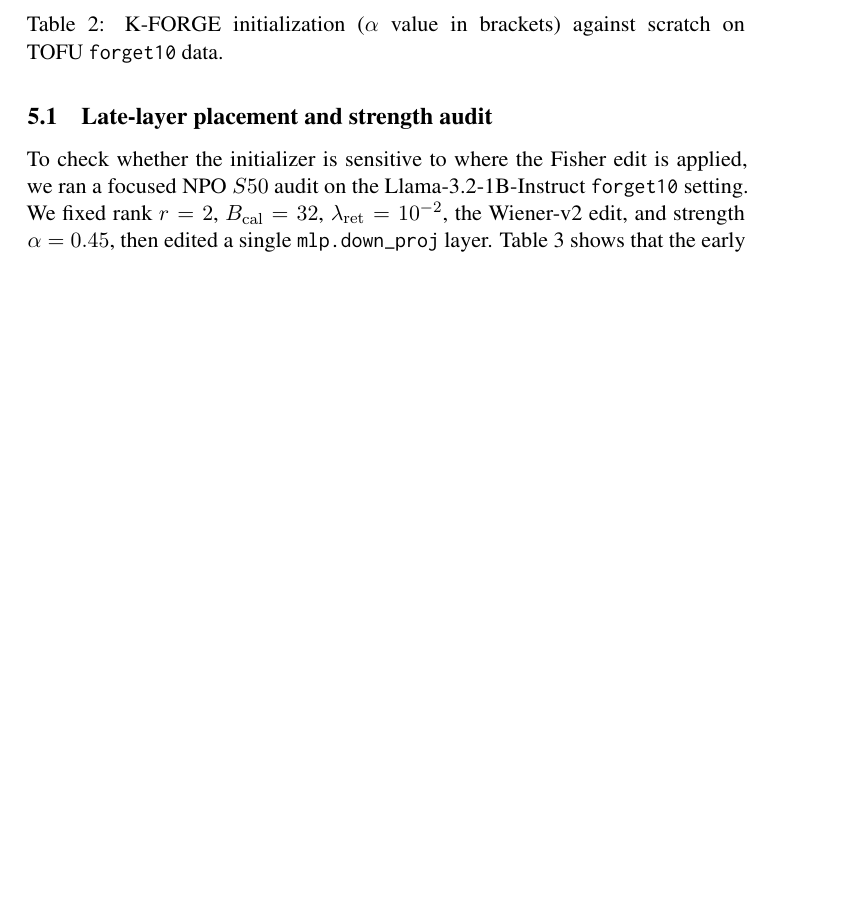
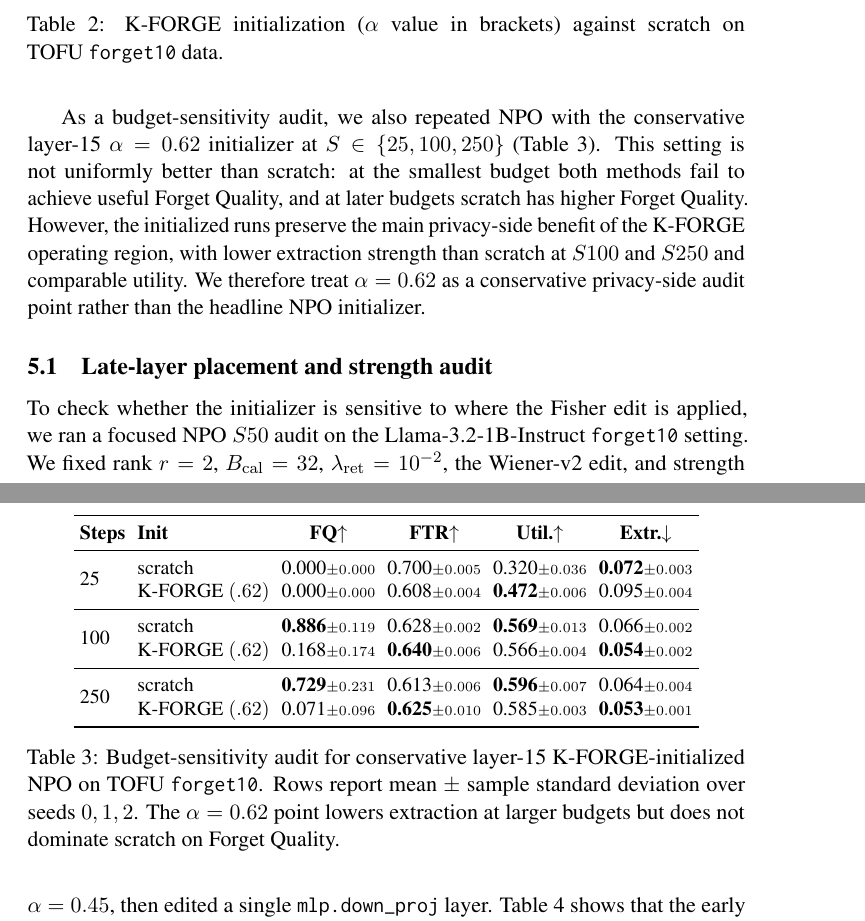
Before and after one commit to etomoscow/kron_unlearn, a LaTeX paper (main.tex): part of page 11 of 21 before the commit and two parts of pages 11 and 12 of 21 after it, the two joined at a grey line, cut so that both start at the same text, the shorter picture padded with empty space. Compiled offline with pdfLaTeX; a LaTeX package or settings file that is missing is left out.

Commit message:
Add budget sensitivity audit results

```diff
--- a/main.tex
+++ b/main.tex
@@ -485,6 +485,33 @@ K-FORGE improves every matched NPO budget (see Table~\ref{tab:init_forget10}). T
 
 Same yet slightly more uniform effect is observed for SimNPO. \textbf{K-FORGE} reduces forget probability at 50, 100, and 250 steps, while utility remains essentially unchanged. Our initializer is not tied to a specific preference loss: for NPO it gives a large early improvement, and for SimNPO it gives a steadier reduction in forget probability at negligible utility cost.
 
+As a budget-sensitivity audit, we also repeated NPO with the conservative layer-15 $\alpha=0.62$ initializer at $S\in\{25,100,250\}$ (Table~\ref{tab:budget_sensitivity_review}). This setting is not uniformly better than scratch: at the smallest budget both methods fail to achieve useful Forget Quality, and at later budgets scratch has higher Forget Quality. However, the initialized runs preserve the main privacy-side benefit of the K-FORGE operating region, with lower extraction strength than scratch at $S100$ and $S250$ and comparable utility. We therefore treat $\alpha=0.62$ as a conservative privacy-side audit point rather than the headline NPO initializer.
+
+\begin{table}[htbp!]
+\centering
+\small
+\setlength{\tabcolsep}{3pt}
+\begin{tabular}{llcccc}
+\toprule
+\textbf{Steps} & \textbf{Init} & \textbf{FQ}$\uparrow$ & \textbf{FTR}$\uparrow$ & \textbf{Util.}$\uparrow$ & \textbf{Extr.}$\downarrow$ \\
+\midrule
+\multirow{2}{*}{25}
+  & scratch & 0.000\stderr{0.000} & 0.700\stderr{0.005} & 0.320\stderr{0.036} & \textbf{0.072}\stderr{0.003} \\
+  & K-FORGE $(.62)$ & 0.000\stderr{0.000} & 0.608\stderr{0.004} & \textbf{0.472}\stderr{0.006} & 0.095\stderr{0.004} \\
+\midrule
+\multirow{2}{*}{100}
+  & scratch & \textbf{0.886}\stderr{0.119} & 0.628\stderr{0.002} & \textbf{0.569}\stderr{0.013} & 0.066\stderr{0.002} \\
+  & K-FORGE $(.62)$ & 0.168\stderr{0.174} & \textbf{0.640}\stderr{0.006} & 0.566\stderr{0.004} & \textbf{0.054}\stderr{0.002} \\
+\midrule
+\multirow{2}{*}{250}
+  & scratch & \textbf{0.729}\stderr{0.231} & 0.613\stderr{0.006} & \textbf{0.596}\stderr{0.007} & 0.064\stderr{0.004} \\
+  & K-FORGE $(.62)$ & 0.071\stderr{0.096} & \textbf{0.625}\stderr{0.010} & 0.585\stderr{0.003} & \textbf{0.053}\stderr{0.001} \\
+\bottomrule
+\end{tabular}
+\caption{Budget-sensitivity audit for conservative layer-15 K-FORGE-initialized NPO on TOFU \texttt{forget10}. Rows report mean $\pm$ sample standard deviation over seeds $0,1,2$. The $\alpha=0.62$ point lowers extraction at larger budgets but does not dominate scratch on Forget Quality.}
+\label{tab:budget_sensitivity_review}
+\end{table}
+
 \subsection{Late-layer placement and strength audit}
 \label{sec:layer_strength_audit}
 
```
